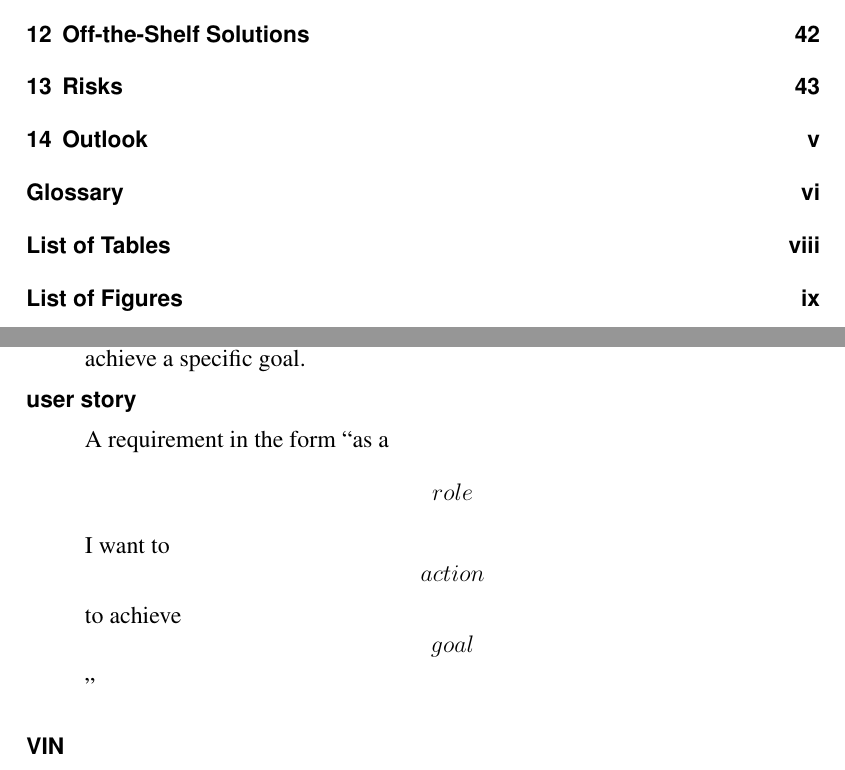
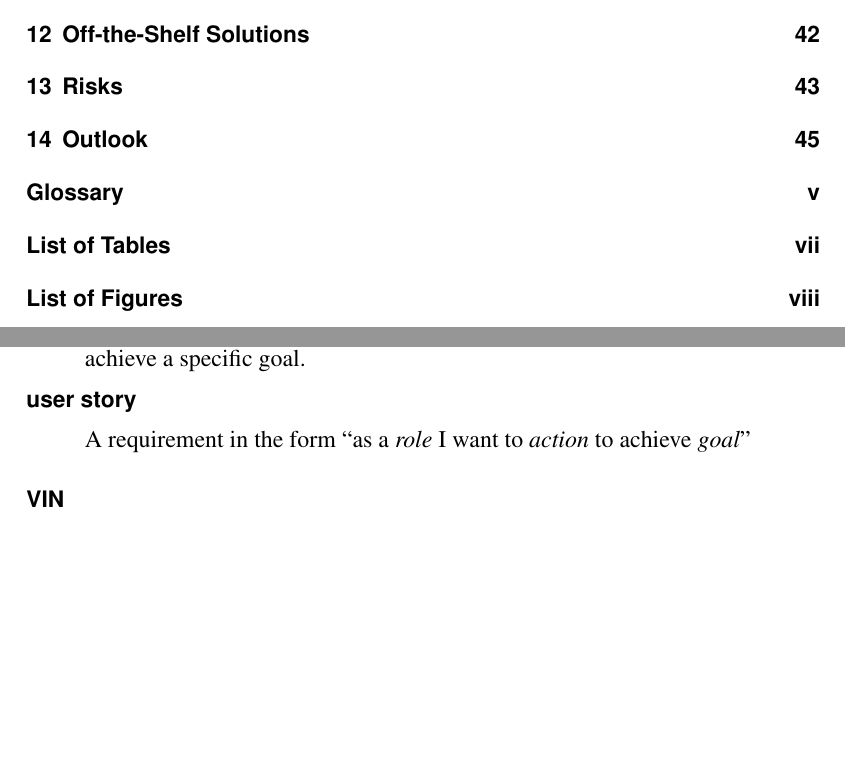
Before and after one commit to marvinkarhan/PSE-Requirements-Specification, a LaTeX thesis (latex/tex/thesis.tex, which reads latex/tex/kapitel/glossar.tex): two parts of pages 4 and 52 of 54, joined at a grey line, cut so that both start at the same text, the shorter picture padded with empty space. The pictures show the PDF file latex/result/Requirements_Specification_eight_eyes_V1.0.pdf that the author committed with the source.

Commit message:
Fix roman numbering and glossar escaped emph

```diff
--- a/latex/tex/kapitel/glossar.tex
+++ b/latex/tex/kapitel/glossar.tex
@@ -14,6 +14,6 @@
 \newglossaryentry{stakeholder}{name={stakeholder}, description={A person, group, company or other entity who is impacted by the success of the project. Can be seperated into the core target group, direct stakeholders and indirect stakeholders.}}
 \newglossaryentry{telemetry}{name={telemetry data}, description={Data that is automatically gathered and transmitted during the use of a vehicle such as position, fuel gauge or indicator lamps.}}
 \newglossaryentry{usecase}{name={use case}, description={A standalone action the user wants to take with the help of the application to achieve a specific goal.}}
-\newglossaryentry{userstory}{name={user story}, description={A requirement in the form \enquote{as a \[role\] I want to \[action\] to achieve \[goal\]}}, plural={user stories}}
+\newglossaryentry{userstory}{name={user story}, description={A requirement in the form \enquote{as a \emph{role} I want to \emph{action} to achieve \emph{goal}}}, plural={user stories}}
 \newglossaryentry{vin}{name={VIN}, description={Vehicle identification number. A unique identifier for a vehicle. Used to register vehicles in the Caruso dataplace. Used by both technical and non-technical people.}}
 \newglossaryentry{widget}{name={widget}, description={A small, standalone piece of the user interface built for a single purpose.}}
--- a/latex/tex/thesis.tex
+++ b/latex/tex/thesis.tex
@@ -162,7 +162,7 @@
 
 % Backmatter mit normalem Zeilenabstand setzen
 \singlespacing
-
+\cleardoublepage
 % Römische Ziffern für die "Back-Matter", fortlaufend mit "Front-Matter"
 \pagenumbering{roman}
 \setcounter{page}{\value{frontmatterpage}}
```
Also changed, not shown: latex/result/Requirements_Specification_eight_eyes_V1.0.pdf.
